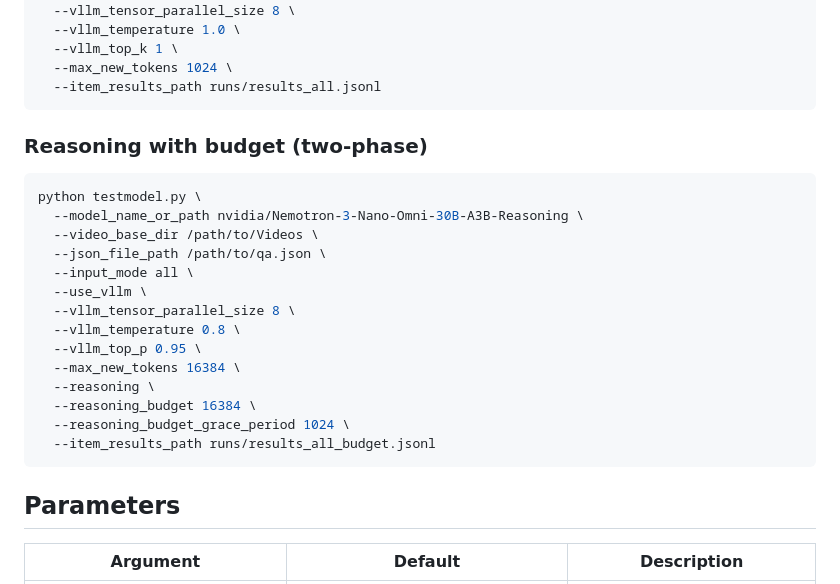
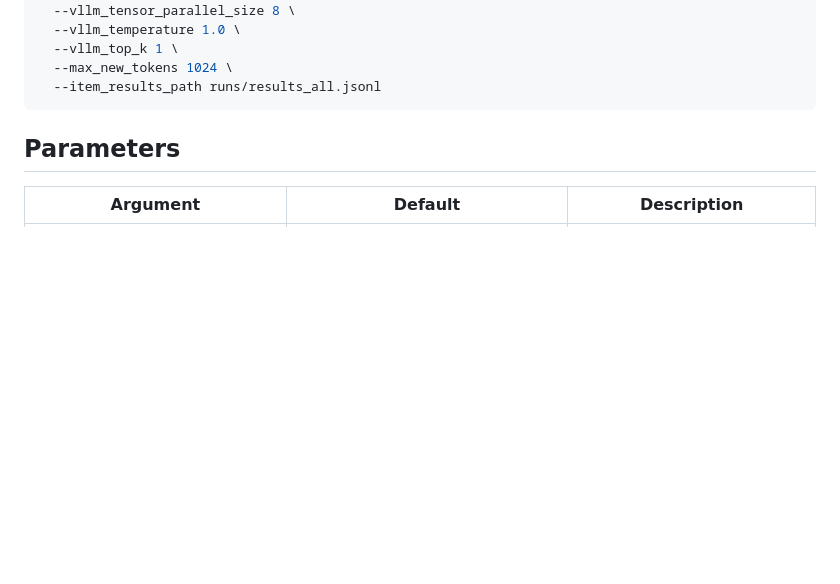
Before and after one commit to Lliar-liar/Daily-Omni, a Markdown page: test_model/Nemotron3-Nano-Omni-30B-A3B/README.md, the part around the change. GitHub-like rendering; blank space fills up the shorter version.

Commit message:
Remove reasoning+budget usage section from README

````diff
--- a/test_model/Nemotron3-Nano-Omni-30B-A3B/README.md
+++ b/test_model/Nemotron3-Nano-Omni-30B-A3B/README.md
@@ -37,23 +37,6 @@ python testmodel.py \
   --item_results_path runs/results_all.jsonl
 ```
 
-### Reasoning with budget (two-phase)
-```bash
-python testmodel.py \
-  --model_name_or_path nvidia/Nemotron-3-Nano-Omni-30B-A3B-Reasoning \
-  --video_base_dir /path/to/Videos \
-  --json_file_path /path/to/qa.json \
-  --input_mode all \
-  --use_vllm \
-  --vllm_tensor_parallel_size 8 \
-  --vllm_temperature 0.8 \
-  --vllm_top_p 0.95 \
-  --max_new_tokens 16384 \
-  --reasoning \
-  --reasoning_budget 16384 \
-  --reasoning_budget_grace_period 1024 \
-  --item_results_path runs/results_all_budget.jsonl
-```
 
 ## Parameters
 
````
